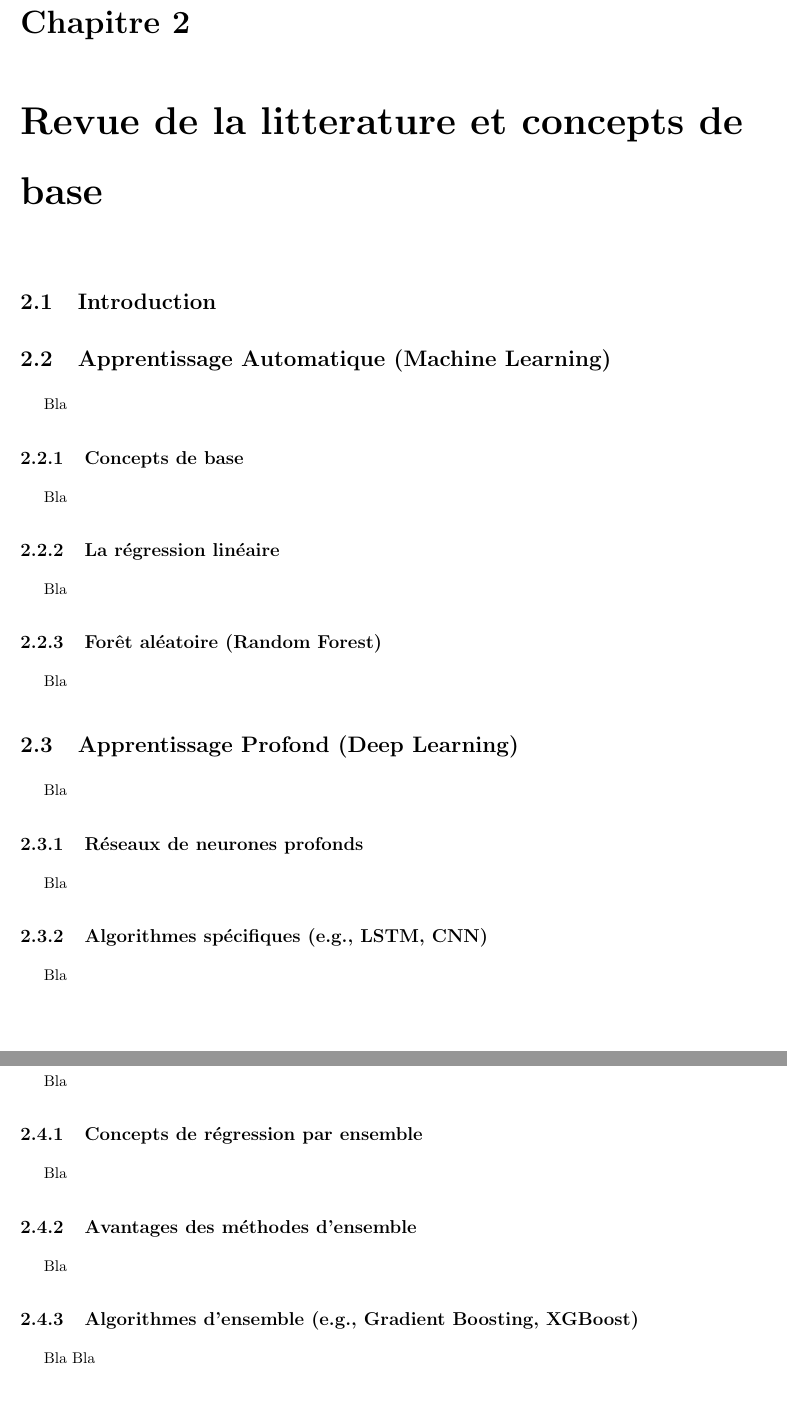
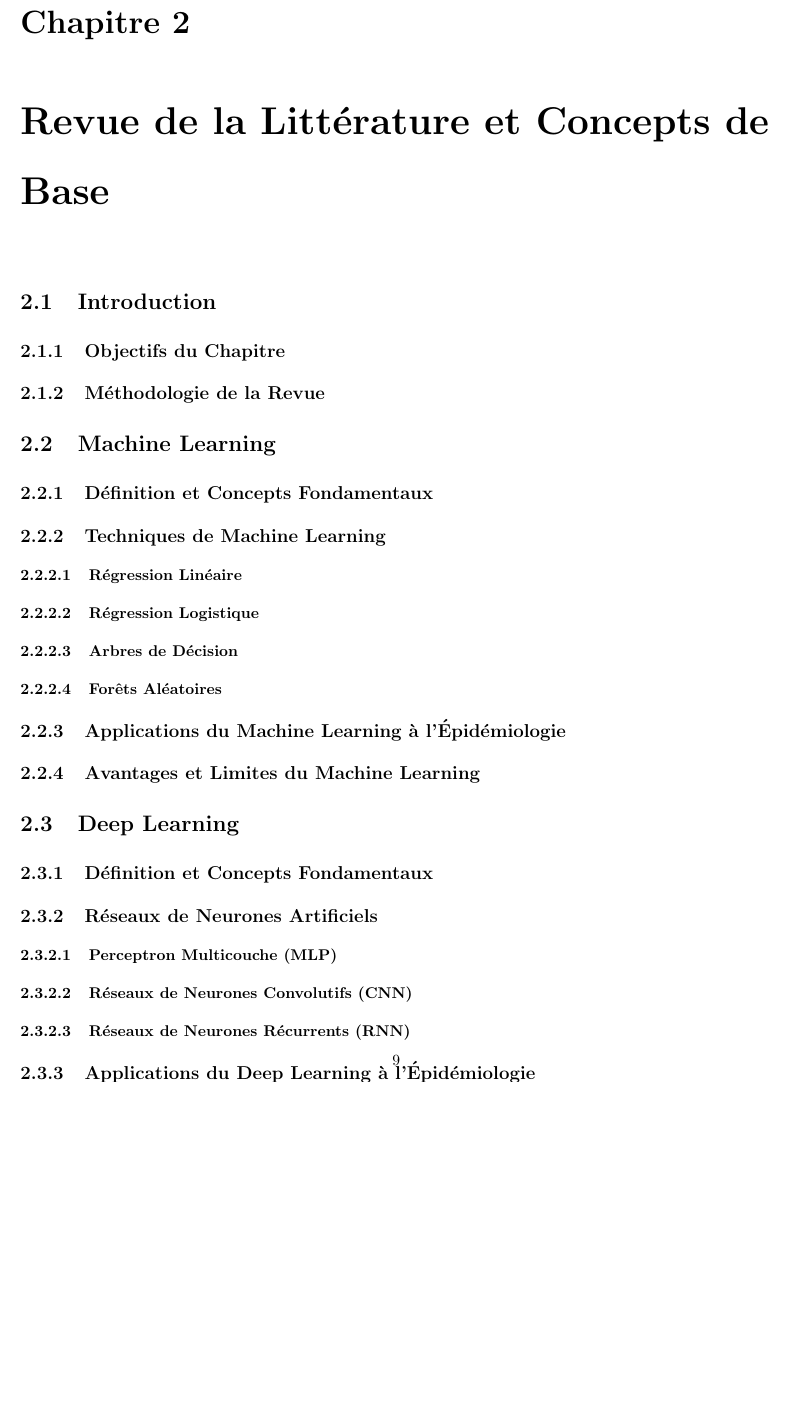
Before and after one commit to mohamedelbachir/my-master-thesis, a LaTeX thesis (memoire_bak.tex, which reads chapters/chapitre2.tex): two parts of pages 19 and 20 of 25 before the commit and part of page 21 of 26 after it, the two joined at a grey line, cut so that both start at the same text, the shorter picture padded with empty space. Compiled offline with pdfLaTeX.

Commit message:
first commit

```diff
--- a/chapters/chapitre2.tex
+++ b/chapters/chapitre2.tex
@@ -1,9 +1,30 @@
-\chapter{Revue de la litterature et concepts de base}
+\chapter{Revue de la Littérature et Concepts de Base}
 
 \section{Introduction}
+\subsection{Objectifs du Chapitre}
+\subsection{Méthodologie de la Revue}
 
-\section{Apprentissage Automatique (Machine Learning)}
+\section{Machine Learning}
+\subsection{Définition et Concepts Fondamentaux}
+\subsection{Techniques de Machine Learning}
+\subsubsection{Régression Linéaire}
+\subsubsection{Régression Logistique}
+\subsubsection{Arbres de Décision}
+\subsubsection{Forêts Aléatoires}
+\subsection{Applications du Machine Learning à l'Épidémiologie}
+\subsection{Avantages et Limites du Machine Learning}
 
-Bla
+\section{Deep Learning}
+\subsection{Définition et Concepts Fondamentaux}
+\subsection{Réseaux de Neurones Artificiels}
+\subsubsection{Perceptron Multicouche (MLP)}
+\subsubsection{Réseaux de Neurones Convolutifs (CNN)}
+\subsubsection{Réseaux de Neurones Récurrents (RNN)}
+\subsection{Applications du Deep Learning à l'Épidémiologie}
+\subsection{Avantages et Limites du Deep Learning}
 
-\subsection{Concepts de base}
+\section{Ensemble Regression Learning}
+\subsection{Définition et Concepts Fondamentaux}
+\subsection{Techniques d'Ensemble Learning}
+\subsubsection{Bagging}
+\subsubsection{Boosting}
@@ -10,2 +34 @@ Bla
 
-Bla
@@ -12,2 +38 @@ Bla
 
-\subsection{La régression linéaire}
@@ -14,34 +42 @@ Bla
 
-Bla
-
-\subsection{Forêt aléatoire (Random Forest)}
-
-Bla
-
-\section{Apprentissage Profond (Deep Learning)}
-
-Bla
-
-\subsection{Réseaux de neurones profonds}
-
-Bla
-
-\subsection{Algorithmes spécifiques (e.g., LSTM, CNN)}
-
-Bla
-
-\section{Régression par Ensemble}
-
-Bla
-
-\subsection{Concepts de régression par ensemble}
-
-Bla
-
-\subsection{Avantages des méthodes d'ensemble}
-
-Bla
-
-\subsection{Algorithmes d'ensemble (e.g., Gradient Boosting, XGBoost)}
-
-Bla Bla
```
Also changed, not shown: bibliographie.bib (+11 -0 lines), chapters/chapitre1.tex (+13 -2 lines), chapters/chapitre1_bak.tex (+13 -2 lines), memoire.bbl, memoire.pdf, chapters/chapitre2.tex (12 more changed lines), 6 other files.
